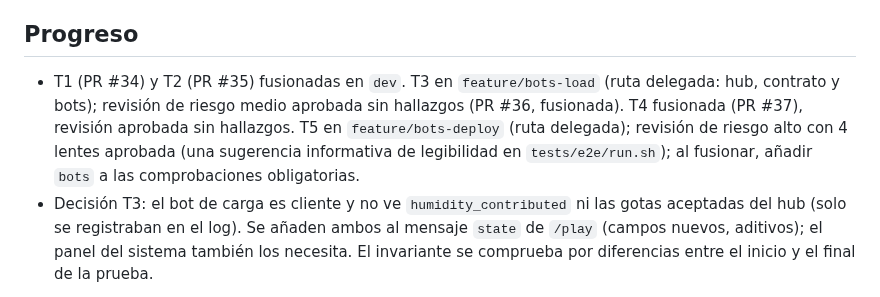
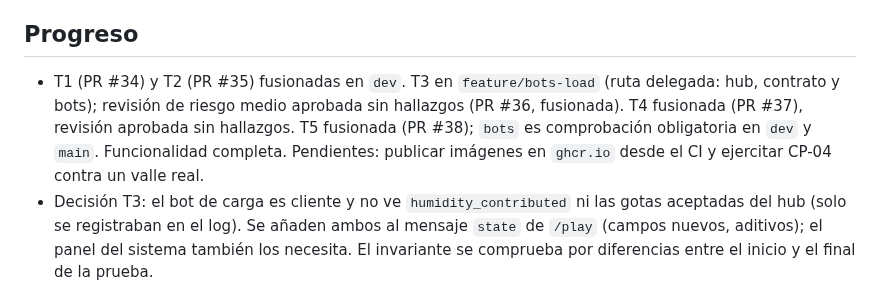
Before and after one commit to iadev2005/hydrovalley, a Markdown page: odd/tasks/bots.md, the part around the change. Rendered like a GitHub page.

```diff
--- a/odd/tasks/bots.md
+++ b/odd/tasks/bots.md
@@ -48,5 +48,5 @@ Fuera de alcance: k6 (el bot de carga es el nuestro, en Go), el panel del sistem
 
 ## Progreso
 
-- T1 (PR #34) y T2 (PR #35) fusionadas en `dev`. T3 en `feature/bots-load` (ruta delegada: hub, contrato y bots); revisión de riesgo medio aprobada sin hallazgos (PR #36, fusionada). T4 fusionada (PR #37), revisión aprobada sin hallazgos. T5 en `feature/bots-deploy` (ruta delegada); revisión de riesgo alto con 4 lentes aprobada (una sugerencia informativa de legibilidad en `tests/e2e/run.sh`); al fusionar, añadir `bots` a las comprobaciones obligatorias.
+- T1 (PR #34) y T2 (PR #35) fusionadas en `dev`. T3 en `feature/bots-load` (ruta delegada: hub, contrato y bots); revisión de riesgo medio aprobada sin hallazgos (PR #36, fusionada). T4 fusionada (PR #37), revisión aprobada sin hallazgos. T5 fusionada (PR #38); `bots` es comprobación obligatoria en `dev` y `main`. Funcionalidad completa. Pendientes: publicar imágenes en `ghcr.io` desde el CI y ejercitar CP-04 contra un valle real.
 - Decisión T3: el bot de carga es cliente y no ve `humidity_contributed` ni las gotas aceptadas del hub (solo se registraban en el log). Se añaden ambos al mensaje `state` de `/play` (campos nuevos, aditivos); el panel del sistema también los necesita. El invariante se comprueba por diferencias entre el inicio y el final de la prueba.
```
Also changed, not shown: odd/tasks/system-panel.md (added, +49 -0 lines).
